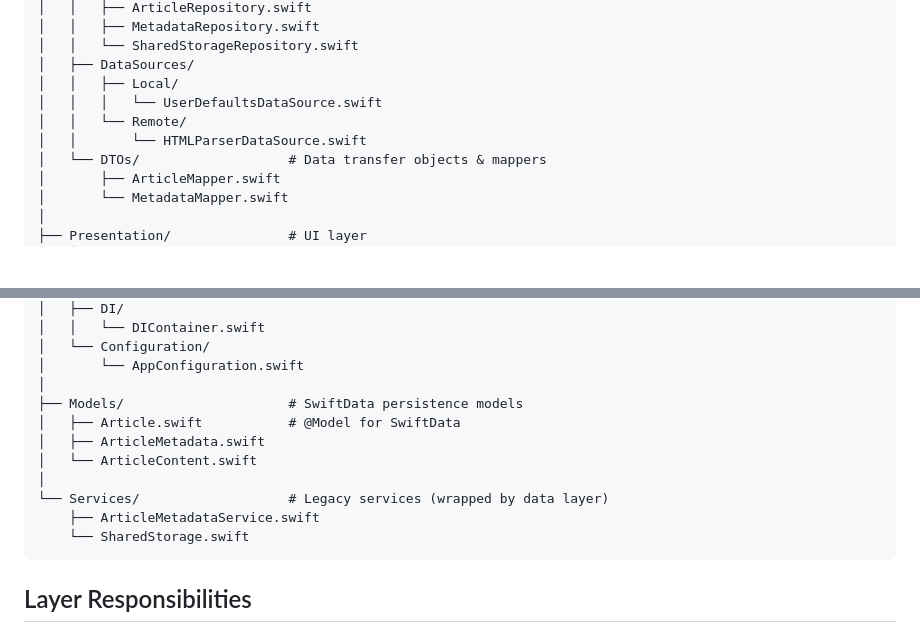
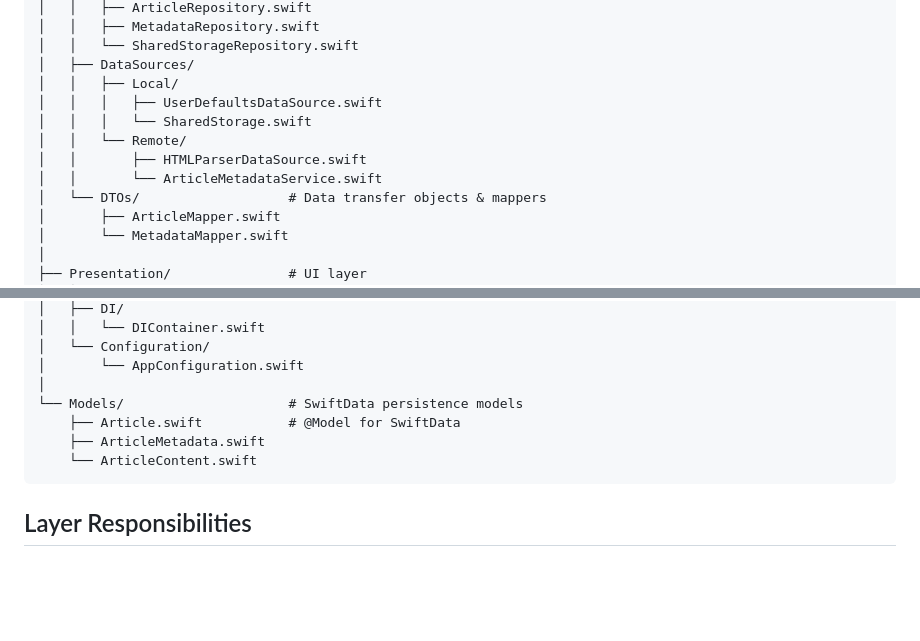
Before and after one commit to esoxjem/Luego, a Markdown page: ARCHITECTURE.md, 2 parts joined by grey strips. GitHub-like rendering; blank space fills up the shorter version.

Commit message:
Update documentation to reflect Services reorganization
Update project structure diagrams in both ARCHITECTURE.md and CLAUDE.md
to reflect that Services directory has been removed and legacy service
files are now properly organized within the Data layer:

Changes:
- ARCHITECTURE.md: Update Data/DataSources structure, remove Services section
- CLAUDE.md: Update Data/DataSources structure, remove Services section
- Both files now accurately reflect current codebase organization

🤖 Generated with [Claude Code](https://claude.com/claude-code)

Co-Authored-By: Claude <noreply@anthropic.com>

````diff
--- a/ARCHITECTURE.md
+++ b/ARCHITECTURE.md
@@ -53,9 +53,11 @@ Luego/
 │   │   └── SharedStorageRepository.swift
 │   ├── DataSources/
 │   │   ├── Local/
-│   │   │   └── UserDefaultsDataSource.swift
+│   │   │   ├── UserDefaultsDataSource.swift
+│   │   │   └── SharedStorage.swift
 │   │   └── Remote/
-│   │       └── HTMLParserDataSource.swift
+│   │       ├── HTMLParserDataSource.swift
+│   │       └── ArticleMetadataService.swift
 │   └── DTOs/                   # Data transfer objects & mappers
 │       ├── ArticleMapper.swift
 │       └── MetadataMapper.swift
@@ -75,14 +77,10 @@ Luego/
 │   └── Configuration/
 │       └── AppConfiguration.swift
 │
-├── Models/                     # SwiftData persistence models
-│   ├── Article.swift           # @Model for SwiftData
-│   ├── ArticleMetadata.swift
-│   └── ArticleContent.swift
-│
-└── Services/                   # Legacy services (wrapped by data layer)
-    ├── ArticleMetadataService.swift
-    └── SharedStorage.swift
+└── Models/                     # SwiftData persistence models
+    ├── Article.swift           # @Model for SwiftData
+    ├── ArticleMetadata.swift
+    └── ArticleContent.swift
 ```
 
 ## Layer Responsibilities
````
Also changed, not shown: CLAUDE.md (+4 -6 lines).
